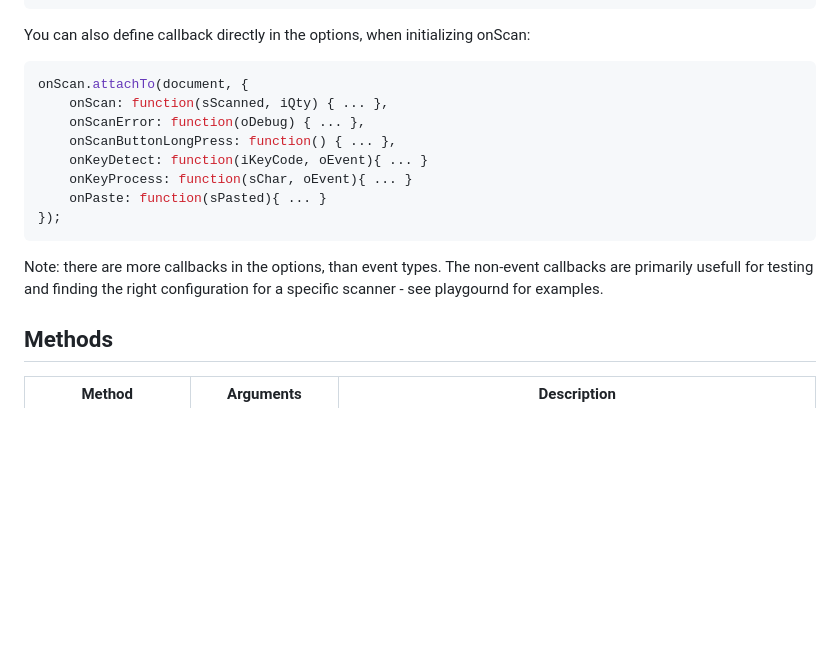
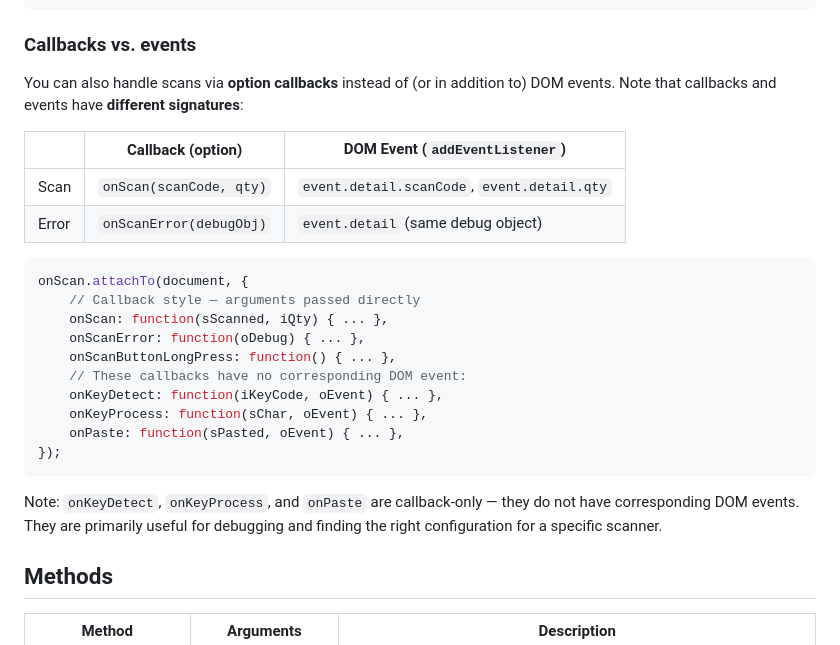
Before and after one commit to Shockwave3301/onScan, a Markdown page: README.md, the part around the change. Drawn GitHub-style; blank space fills up the shorter version.

Commit message:
6.2: Clarify callback-style vs event-style API signatures

````diff
--- a/README.md
+++ b/README.md
@@ -126,20 +126,29 @@ document.addEventListener('scanError', function(e) {
 });
 ```
 
-You can also define callback directly in the options, when initializing onScan:
+### Callbacks vs. events
+
+You can also handle scans via **option callbacks** instead of (or in addition to) DOM events. Note that callbacks and events have **different signatures**:
+
+| | Callback (option) | DOM Event (`addEventListener`) |
+|---|---|---|
+| Scan | `onScan(scanCode, qty)` | `event.detail.scanCode`, `event.detail.qty` |
+| Error | `onScanError(debugObj)` | `event.detail` (same debug object) |
 
 ```javascript
 onScan.attachTo(document, {
+    // Callback style — arguments passed directly
     onScan: function(sScanned, iQty) { ... },
     onScanError: function(oDebug) { ... },
     onScanButtonLongPress: function() { ... },
-    onKeyDetect: function(iKeyCode, oEvent){ ... }
-    onKeyProcess: function(sChar, oEvent){ ... }
-    onPaste: function(sPasted){ ... }
+    // These callbacks have no corresponding DOM event:
+    onKeyDetect: function(iKeyCode, oEvent) { ... },
+    onKeyProcess: function(sChar, oEvent) { ... },
+    onPaste: function(sPasted, oEvent) { ... },
 });
 ```
 
-Note: there are more callbacks in the options, than event types. The non-event callbacks are primarily usefull for testing and finding the right configuration for a specific scanner - see playgournd for examples.
+Note: `onKeyDetect`, `onKeyProcess`, and `onPaste` are callback-only — they do not have corresponding DOM events. They are primarily useful for debugging and finding the right configuration for a specific scanner.
 
 ## Methods
 
````
